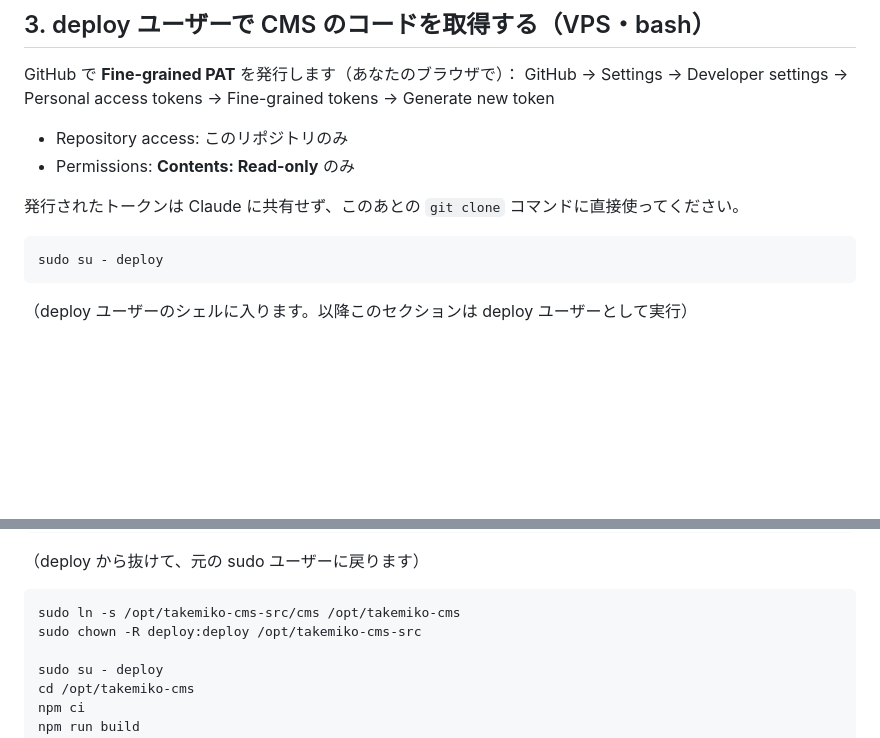
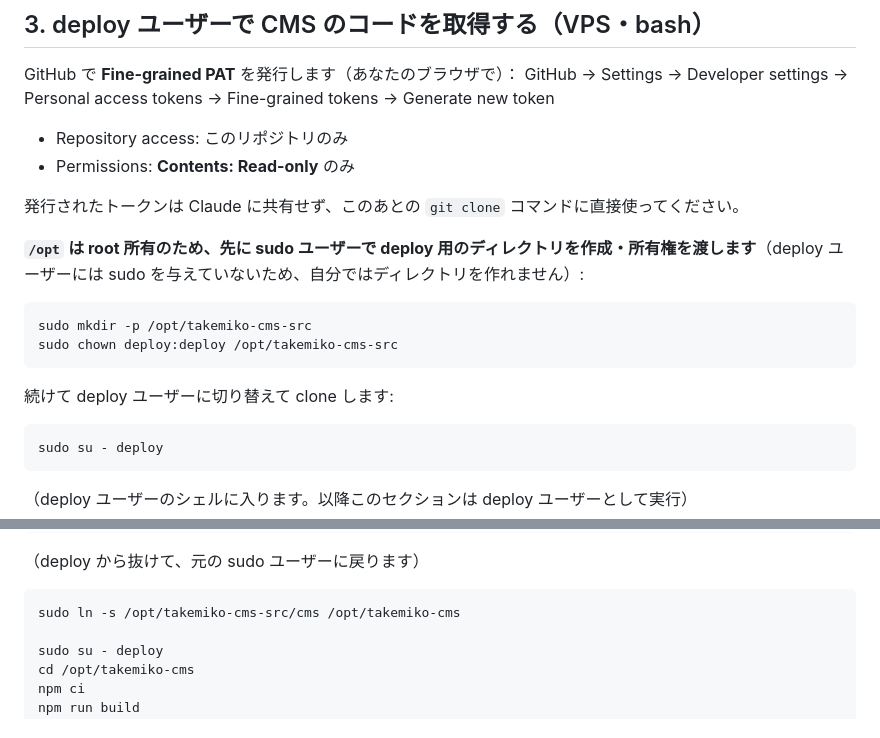
Before and after one commit to takemikochan/takemikosite, a Markdown page: deploy/PHASE5-RUNBOOK.md, 2 parts joined by grey strips. GitHub-like rendering; blank space fills up the shorter version.

Commit message:
Phase 5 runbook: /opt へのディレクトリ作成順序を修正
deploy ユーザーには sudo が無く /opt へ書き込めないため、
sudo ユーザーで先にディレクトリを作成・所有権を渡してから
git clone するよう順序を修正。

Co-Authored-By: Claude Sonnet 5 <noreply@anthropic.com>

````diff
--- a/deploy/PHASE5-RUNBOOK.md
+++ b/deploy/PHASE5-RUNBOOK.md
@@ -54,6 +54,15 @@ GitHub → Settings → Developer settings → Personal access tokens → Fine-g
 
 発行されたトークンは Claude に共有せず、このあとの `git clone` コマンドに直接使ってください。
 
+**`/opt` は root 所有のため、先に sudo ユーザーで deploy 用のディレクトリを作成・所有権を渡します**（deploy ユーザーには sudo を与えていないため、自分ではディレクトリを作れません）:
+
+```bash
+sudo mkdir -p /opt/takemiko-cms-src
+sudo chown deploy:deploy /opt/takemiko-cms-src
+```
+
+続けて deploy ユーザーに切り替えて clone します:
+
 ```bash
 sudo su - deploy
 ```
@@ -73,7 +82,6 @@ exit
 
 ```bash
 sudo ln -s /opt/takemiko-cms-src/cms /opt/takemiko-cms
-sudo chown -R deploy:deploy /opt/takemiko-cms-src
 
 sudo su - deploy
 cd /opt/takemiko-cms
````
